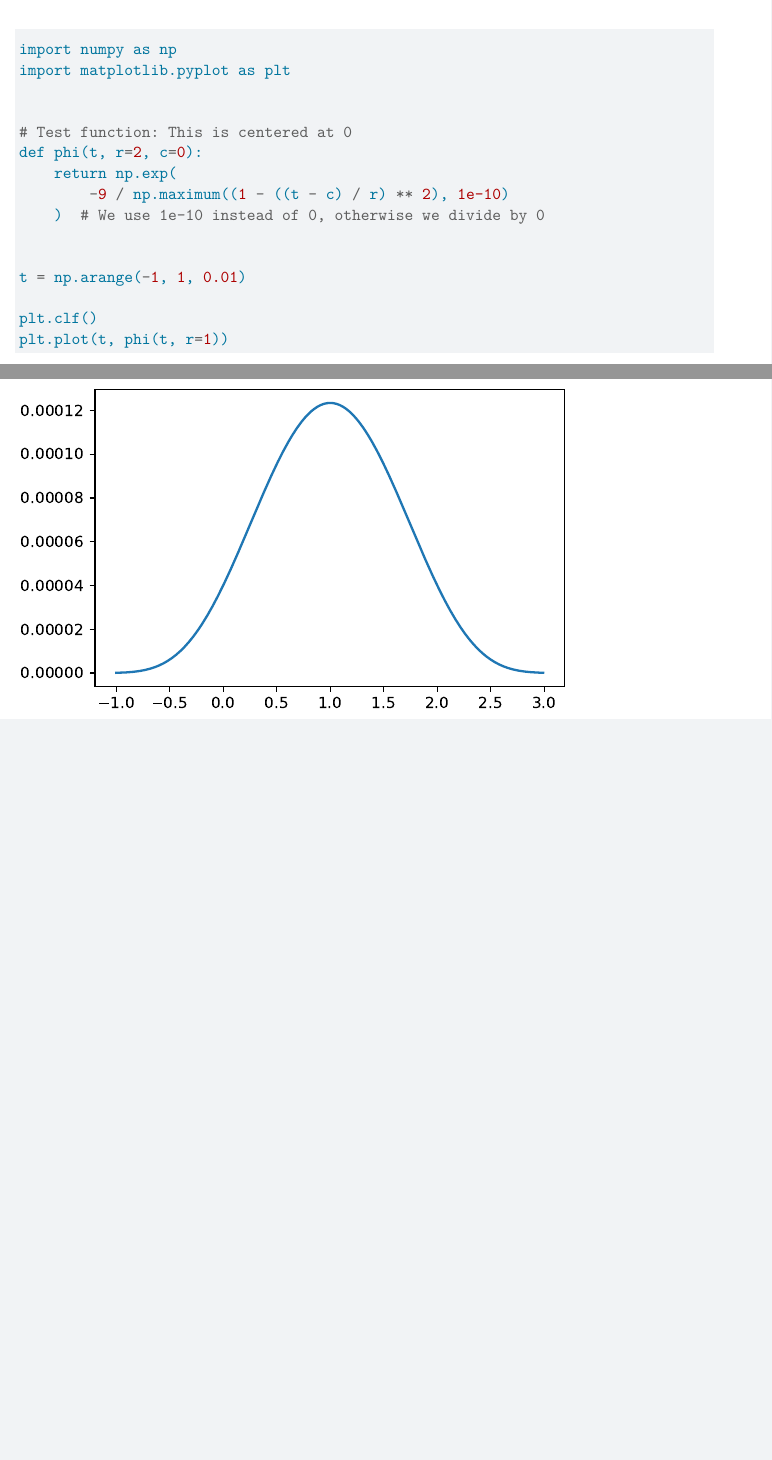
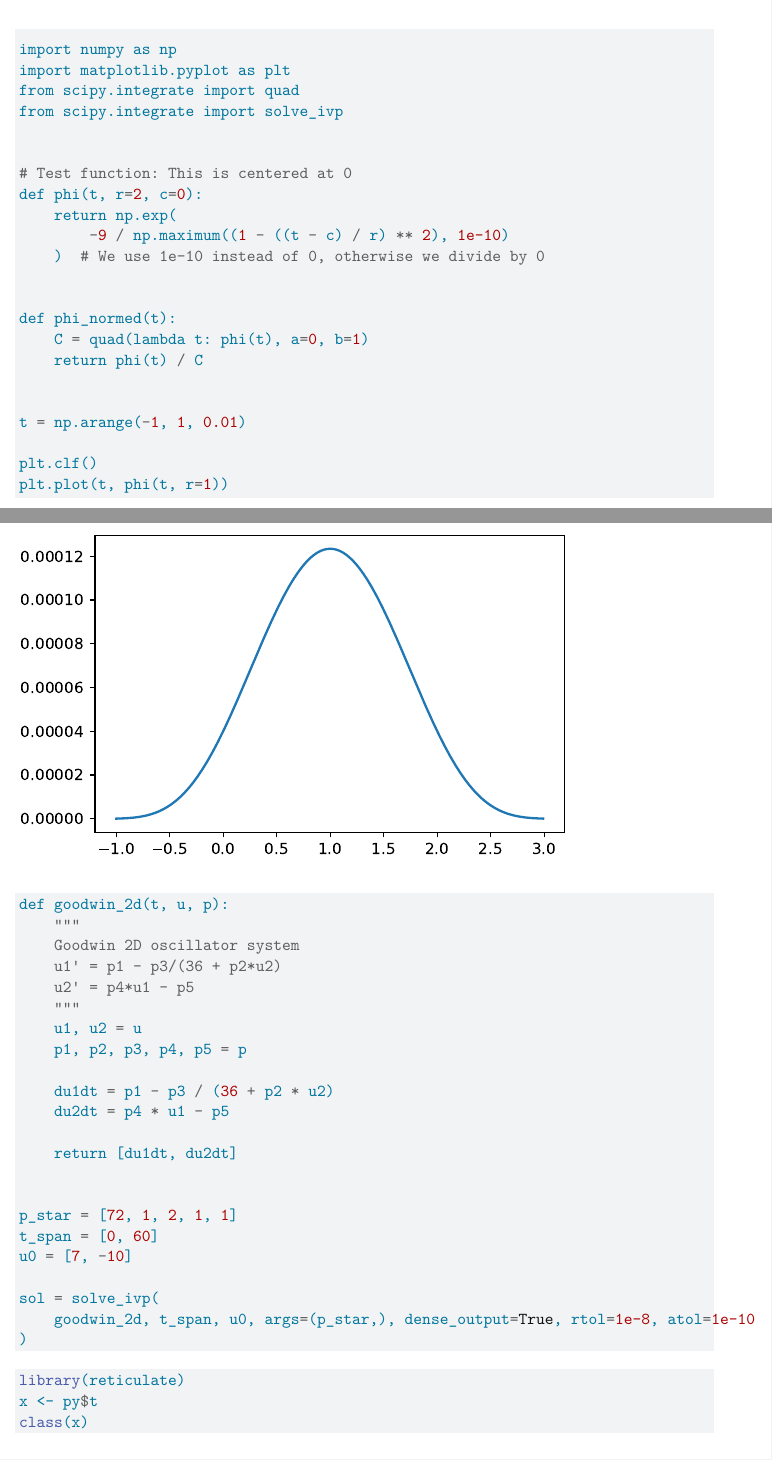
Before and after one commit to jackkrebsbach/wendy.R, a Quarto document (wendy-mle.qmd): two parts of pages 1 and 2 of 2, joined at a grey line, cut so that both start at the same text, the shorter picture padded with empty space. Rendered offline with R 4.5, knitr and Pandoc in place of Quarto, then LaTeX, with nearby package versions; drawn as R Markdown's standard PDF in place of the format the file asks for.

Commit message:
update notes & play with goodwind

````diff
--- a/wendy-mle.qmd
+++ b/wendy-mle.qmd
@@ -14,6 +14,8 @@ format:
 ```{python}
 import numpy as np
 import matplotlib.pyplot as plt
+from scipy.integrate import quad
+from scipy.integrate import solve_ivp
 
 
 # Test function: This is centered at 0
@@ -21,6 +23,11 @@ def phi(t, r=2, c=0):
     return np.exp(
         -9 / np.maximum((1 - ((t - c) / r) ** 2), 1e-10)
     )  # We use 1e-10 instead of 0, otherwise we divide by 0
+
+
+def phi_normed(t):
+    C = quad(lambda t: phi(t), a=0, b=1)
+    return phi(t) / C
 
 
 t = np.arange(-1, 1, 0.01)
@@ -34,3 +41,37 @@ What about a different centering?
 t = np.arange(-1, 3, 0.01)
 plt.plot(t, phi(t, r=3, c=1))
 ```
+
+
+```{python}
+def goodwin_2d(t, u, p):
+    """
+    Goodwin 2D oscillator system
+    u1' = p1 - p3/(36 + p2*u2)
+    u2' = p4*u1 - p5
+    """
+    u1, u2 = u
+    p1, p2, p3, p4, p5 = p
+
+    du1dt = p1 - p3 / (36 + p2 * u2)
+    du2dt = p4 * u1 - p5
+
+    return [du1dt, du2dt]
+
+
+p_star = [72, 1, 2, 1, 1]
+t_span = [0, 60]
+u0 = [7, -10]
+
+sol = solve_ivp(
+    goodwin_2d, t_span, u0, args=(p_star,), dense_output=True, rtol=1e-8, atol=1e-10
+)
+
+```
+
+
+```{r}
+library(reticulate)
+x <- py$t
+class(x)
+```
````
Also changed, not shown: wendy-mle.pdf, 1 other file.
